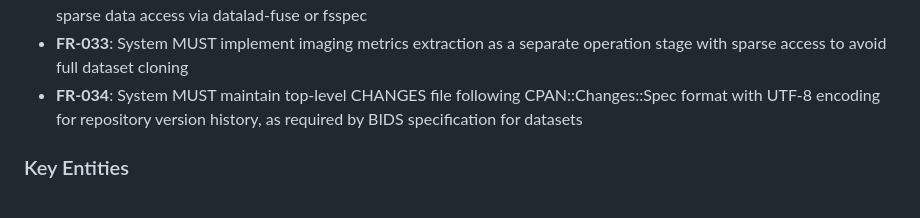
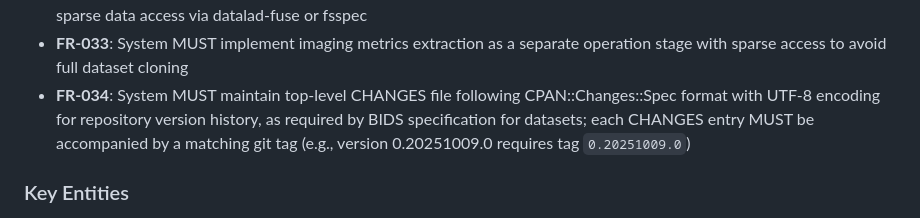
Before and after one commit to OpenNeuroStudies/OpenNeuroStudies, a Markdown page: specs/001-read-file-doc/spec.md, the part around the change. Drawn GitHub-style.

```diff
--- a/specs/001-read-file-doc/spec.md
+++ b/specs/001-read-file-doc/spec.md
@@ -111,7 +111,7 @@ As a data quality manager, I need automated BIDS validation results stored for e
 - **FR-031**: System MUST extract imaging modality file counts from raw datasets (bold_num, t1w_num, t2w_num) and populate studies.tsv
 - **FR-032**: System MUST extract imaging data characteristics (bold_size, t1w_size, bold_size_max, bold_voxels) requiring sparse data access via datalad-fuse or fsspec
 - **FR-033**: System MUST implement imaging metrics extraction as a separate operation stage with sparse access to avoid full dataset cloning
-- **FR-034**: System MUST maintain top-level CHANGES file following CPAN::Changes::Spec format with UTF-8 encoding for repository version history, as required by BIDS specification for datasets
+- **FR-034**: System MUST maintain top-level CHANGES file following CPAN::Changes::Spec format with UTF-8 encoding for repository version history, as required by BIDS specification for datasets; each CHANGES entry MUST be accompanied by a matching git tag (e.g., version 0.20251009.0 requires tag `0.20251009.0`)
 
 ### Key Entities
 
```
Also changed, not shown: .specify/commands/openneuro-studies.release.md (added, +63 -0 lines), CLAUDE.md (+2 -0 lines).
